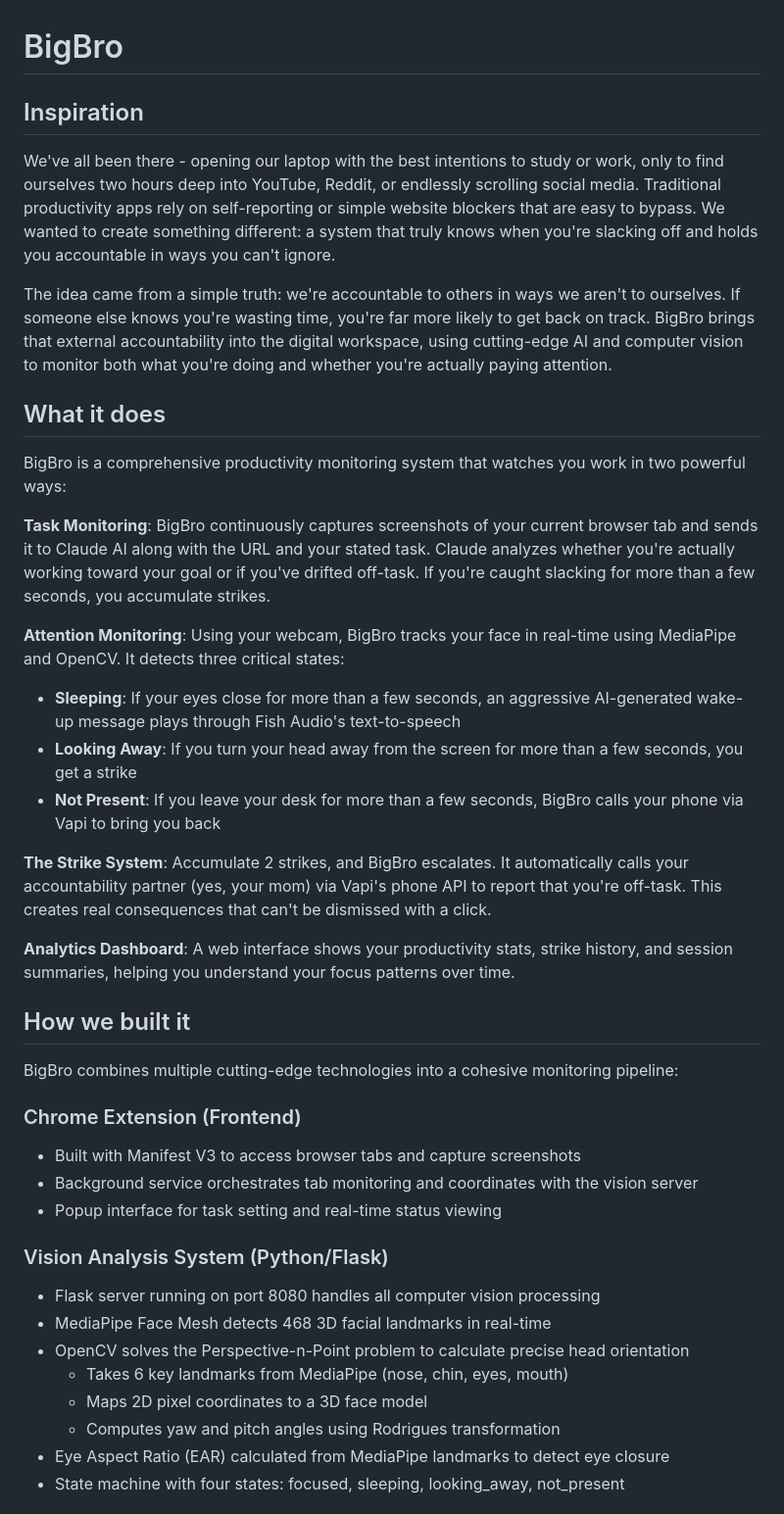
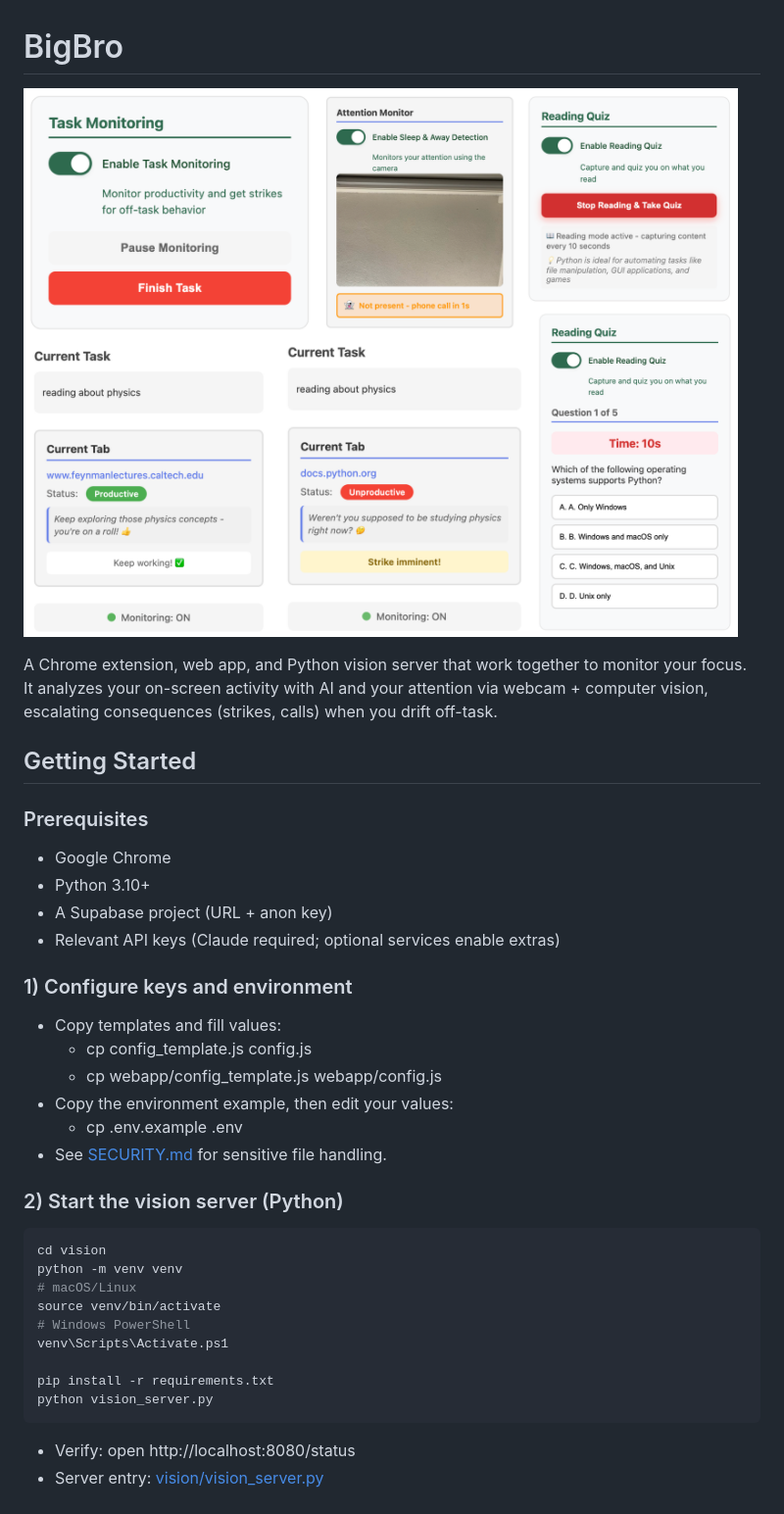
Before and after one commit to smritirangarajan/bigbro, a Markdown page: README.md, the part around the change printed below. Shown: that part at 98% size. Drawn GitHub-style; pictures changed too: assets/demo.png (added).

````diff
--- a/README.md
+++ b/README.md
@@ -1,39 +1,37 @@
 # BigBro
 
-## Inspiration
-We've all been there - opening our laptop with the best intentions to study or work, only to find ourselves two hours deep into YouTube, Reddit, or endlessly scrolling social media. Traditional productivity apps rely on self-reporting or simple website blockers that are easy to bypass. We wanted to create something different: a system that truly knows when you're slacking off and holds you accountable in ways you can't ignore.
+![Demo](assets/demo.png)
 
-The idea came from a simple truth: we're accountable to others in ways we aren't to ourselves. If someone else knows you're wasting time, you're far more likely to get back on track. BigBro brings that external accountability into the digital workspace, using cutting-edge AI and computer vision to monitor both what you're doing and whether you're actually paying attention.
+A Chrome extension, web app, and Python vision server that work together to monitor your focus. It analyzes your on-screen activity with AI and your attention via webcam + computer vision, escalating consequences (strikes, calls) when you drift off-task.
 
-## What it does
-BigBro is a comprehensive productivity monitoring system that watches you work in two powerful ways:
+## Getting Started
 
-**Task Monitoring**: BigBro continuously captures screenshots of your current browser tab and sends it to Claude AI along with the URL and your stated task. Claude analyzes whether you're actually working toward your goal or if you've drifted off-task. If you're caught slacking for more than a few seconds, you accumulate strikes.
+### Prerequisites
+- Google Chrome
+- Python 3.10+
+- A Supabase project (URL + anon key)
+- Relevant API keys (Claude required; optional services enable extras)
 
-**Attention Monitoring**: Using your webcam, BigBro tracks your face in real-time using MediaPipe and OpenCV. It detects three critical states:
-- **Sleeping**: If your eyes close for more than a few seconds, an aggressive AI-generated wake-up message plays through Fish Audio's text-to-speech
-- **Looking Away**: If you turn your head away from the screen for more than a few seconds, you get a strike
-- **Not Present**: If you leave your desk for more than a few seconds, BigBro calls your phone via Vapi to bring you back
+### 1) Configure keys and environment
+- Copy templates and fill values:
+  - cp config_template.js config.js
+  - cp webapp/config_template.js webapp/config.js
+- Copy the environment example, then edit your values:
+  - cp .env.example .env
+- See [SECURITY.md](SECURITY.md) for sensitive file handling.
 
-**The Strike System**: Accumulate 2 strikes, and BigBro escalates. It automatically calls your accountability partner (yes, your mom) via Vapi's phone API to report that you're off-task. This creates real consequences that can't be dismissed with a click.
+### 2) Start the vision server (Python)
+```bash
+cd vision
+python -m venv venv
+# macOS/Linux
+source venv/bin/activate
+# Windows PowerShell
+venv\Scripts\Activate.ps1
 
-**Analytics Dashboard**: A web interface shows your productivity stats, strike history, and session summaries, helping you understand your focus patterns over time.
+pip install -r requirements.txt
+python vision_server.py
+```
+- Verify: open http://localhost:8080/status
+- Server entry: [vision/vision_server.py](vision/vision_server.py)
 
-## How we built it
-BigBro combines multiple cutting-edge technologies into a cohesive monitoring pipeline:
-
-### Chrome Extension (Frontend)
-- Built with Manifest V3 to access browser tabs and capture screenshots
-- Background service orchestrates tab monitoring and coordinates with the vision server
-- Popup interface for task setting and real-time status viewing
-
-### Vision Analysis System (Python/Flask)
-- Flask server running on port 8080 handles all computer vision processing
-- MediaPipe Face Mesh detects 468 3D facial landmarks in real-time
-- OpenCV solves the Perspective-n-Point problem to calculate precise head orientation
-  - Takes 6 key landmarks from MediaPipe (nose, chin, eyes, mouth)
-  - Maps 2D pixel coordinates to a 3D face model
-  - Computes yaw and pitch angles using Rodrigues transformation
-- Eye Aspect Ratio (EAR) calculated from MediaPipe landmarks to detect eye closure
-- State machine with four states: focused, sleeping, looking_away, not_present
-
````
Also changed, not shown: other parts of README.md (+67 -97 lines), assets/PROJECT_DESCRIPTION.md (added, +97 -0 lines), 1 other file.
